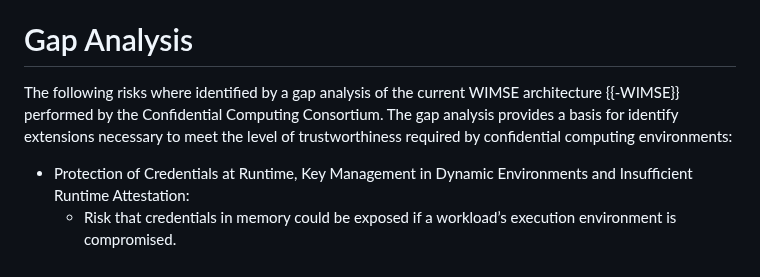
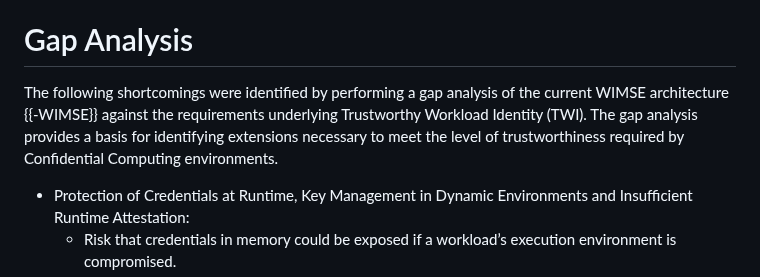
Before and after one commit to confidential-computing/twi-wimse, a Markdown page: draft-twi-reference-architecture.md, the part around the change. Rendered like a GitHub page.

Commit message:
Gap analysis text

```diff
--- a/draft-twi-reference-architecture.md
+++ b/draft-twi-reference-architecture.md
@@ -112,7 +112,7 @@ Workload Provenance:
 
 # Gap Analysis
 
-The following risks where identified by a gap analysis of the current WIMSE architecture {{-WIMSE}} performed by the Confidential Computing Consortium. The gap analysis provides a basis for identify extensions necessary to meet the level of trustworthiness required by confidential computing environments:
+The following shortcomings were identified by performing a gap analysis of the current WIMSE architecture {{-WIMSE}} against the requirements underlying Trustworthy Workload Identity (TWI). The gap analysis provides a basis for identifying extensions necessary to meet the level of trustworthiness required by Confidential Computing environments.
 
 * Protection of Credentials at Runtime, Key Management in Dynamic Environments and Insufficient Runtime Attestation:
   * Risk that credentials in memory could be exposed if a workload’s execution environment is compromised.
```
